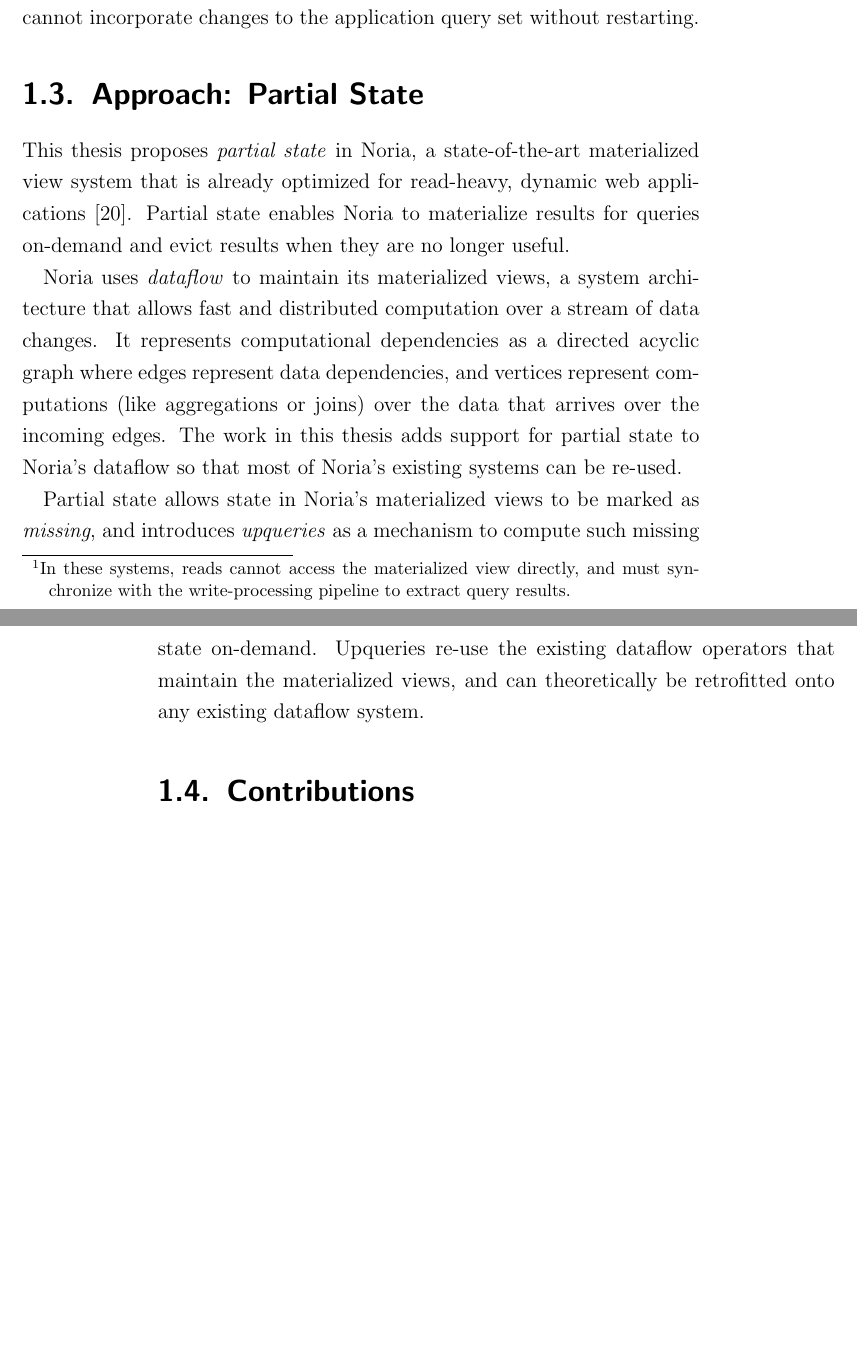
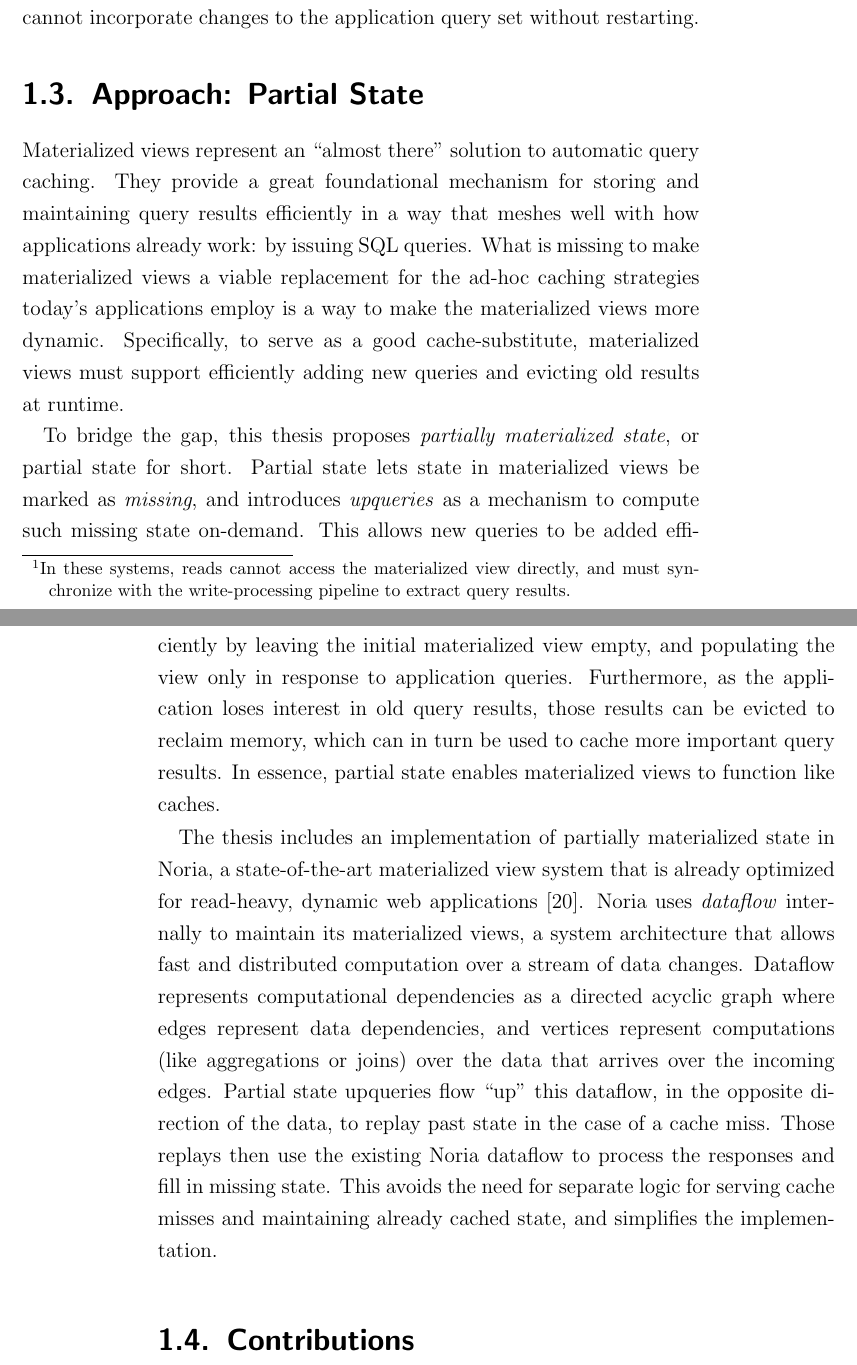
Before and after one commit to jonhoo/thesis, a LaTeX thesis (thesis.tex, which reads 01-introduction.tex): two parts of pages 11 and 12 of 127, joined at a grey line, cut so that both start at the same text, the shorter picture padded with empty space. Compiled offline with pdfLaTeX.

Commit message:
New approach

```diff
--- a/01-introduction.tex
+++ b/01-introduction.tex
@@ -71,24 +71,38 @@ query set without restarting.
 
 \section{Approach: Partial State}
 
-This thesis proposes \textit{partial state} in Noria, a state-of-the-art
-materialized view system that is already optimized for read-heavy, dynamic web
-applications~\cite{noria}. Partial state enables Noria to materialize results
-for queries on-demand and evict results when they are no longer useful.
+Materialized views represent an ``almost there'' solution to automatic query
+caching. They provide a great foundational mechanism for storing and maintaining
+query results efficiently in a way that meshes well with how applications
+already work: by issuing SQL queries. What is missing to make materialized views
+a viable replacement for the ad-hoc caching strategies today's applications
+employ is a way to make the materialized views more dynamic. Specifically, to
+serve as a good cache-substitute, materialized views must support efficiently
+adding new queries and evicting old results at runtime.
 
-Noria uses \textit{dataflow} to maintain its materialized views, a system
-architecture that allows fast and distributed computation over a stream of data
-changes. It represents computational dependencies as a directed acyclic graph
-where edges represent data dependencies, and vertices represent computations
-(like aggregations or joins) over the data that arrives over the incoming edges.
-The work in this thesis adds support for partial state to Noria's dataflow so
-that most of Noria's existing systems can be re-used.
+To bridge the gap, this thesis proposes \textit{partially materialized state},
+or partial state for short. Partial state lets state in materialized views be
+marked as \textit{missing}, and introduces \textit{upqueries} as a mechanism to
+compute such missing state on-demand. This allows new queries to be added
+efficiently by leaving the initial materialized view empty, and populating the
+view only in response to application queries. Furthermore, as the application
+loses interest in old query results, those results can be evicted to reclaim
+memory, which can in turn be used to cache more important query results.
+In essence, partial state enables materialized views to function like caches.
 
-Partial state allows state in Noria's materialized views to be marked as
-\textit{missing}, and introduces \textit{upqueries} as a mechanism to compute
-such missing state on-demand. Upqueries re-use the existing dataflow operators
-that maintain the materialized views, and can theoretically be retrofitted onto
-any existing dataflow system.
+The thesis includes an implementation of partially materialized state in Noria,
+a state-of-the-art materialized view system that is already optimized for
+read-heavy, dynamic web applications~\cite{noria}. Noria uses \textit{dataflow}
+internally to maintain its materialized views, a system architecture that allows
+fast and distributed computation over a stream of data changes. Dataflow
+represents computational dependencies as a directed acyclic graph where edges
+represent data dependencies, and vertices represent computations (like
+aggregations or joins) over the data that arrives over the incoming edges.
+Partial state upqueries flow ``up'' this dataflow, in the opposite direction of
+the data, to replay past state in the case of a cache miss. Those replays then
+use the existing Noria dataflow to process the responses and fill in missing
+state. This avoids the need for separate logic for serving cache misses and
+maintaining already cached state, and simplifies the implementation.
 
 \section{Contributions}
 
```
